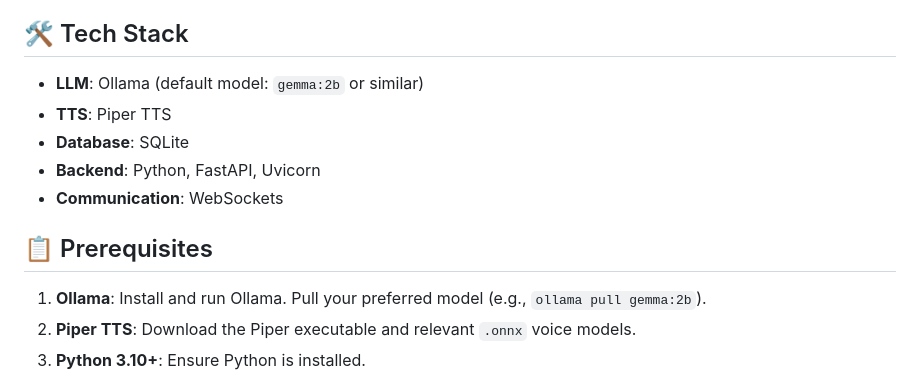
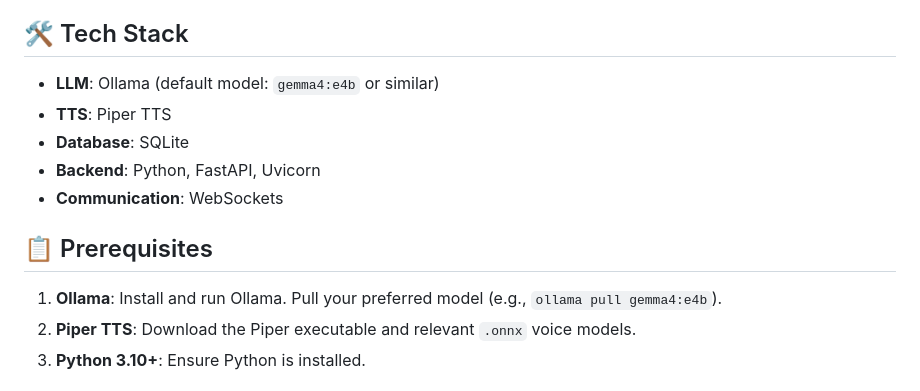
Before and after one commit to MatissesProjects/Story-Generator, a Markdown page: README.md, the part around the change. GitHub-like rendering.

```diff
--- a/README.md
+++ b/README.md
@@ -15,14 +15,14 @@ The Local Story Generator is designed for immersive, private, and customizable s
 - **Spark Generator**: Need a starting point? The Spark module generates creative story seeds and world prompts.
 
 ## 🛠️ Tech Stack
-- **LLM**: Ollama (default model: `gemma:2b` or similar)
+- **LLM**: Ollama (default model: `gemma4:e4b` or similar)
 - **TTS**: Piper TTS
 - **Database**: SQLite
 - **Backend**: Python, FastAPI, Uvicorn
 - **Communication**: WebSockets
 
 ## 📋 Prerequisites
-1. **Ollama**: Install and run Ollama. Pull your preferred model (e.g., `ollama pull gemma:2b`).
+1. **Ollama**: Install and run Ollama. Pull your preferred model (e.g., `ollama pull gemma4:e4b`).
 2. **Piper TTS**: Download the Piper executable and relevant `.onnx` voice models.
 3. **Python 3.10+**: Ensure Python is installed.
 
```
